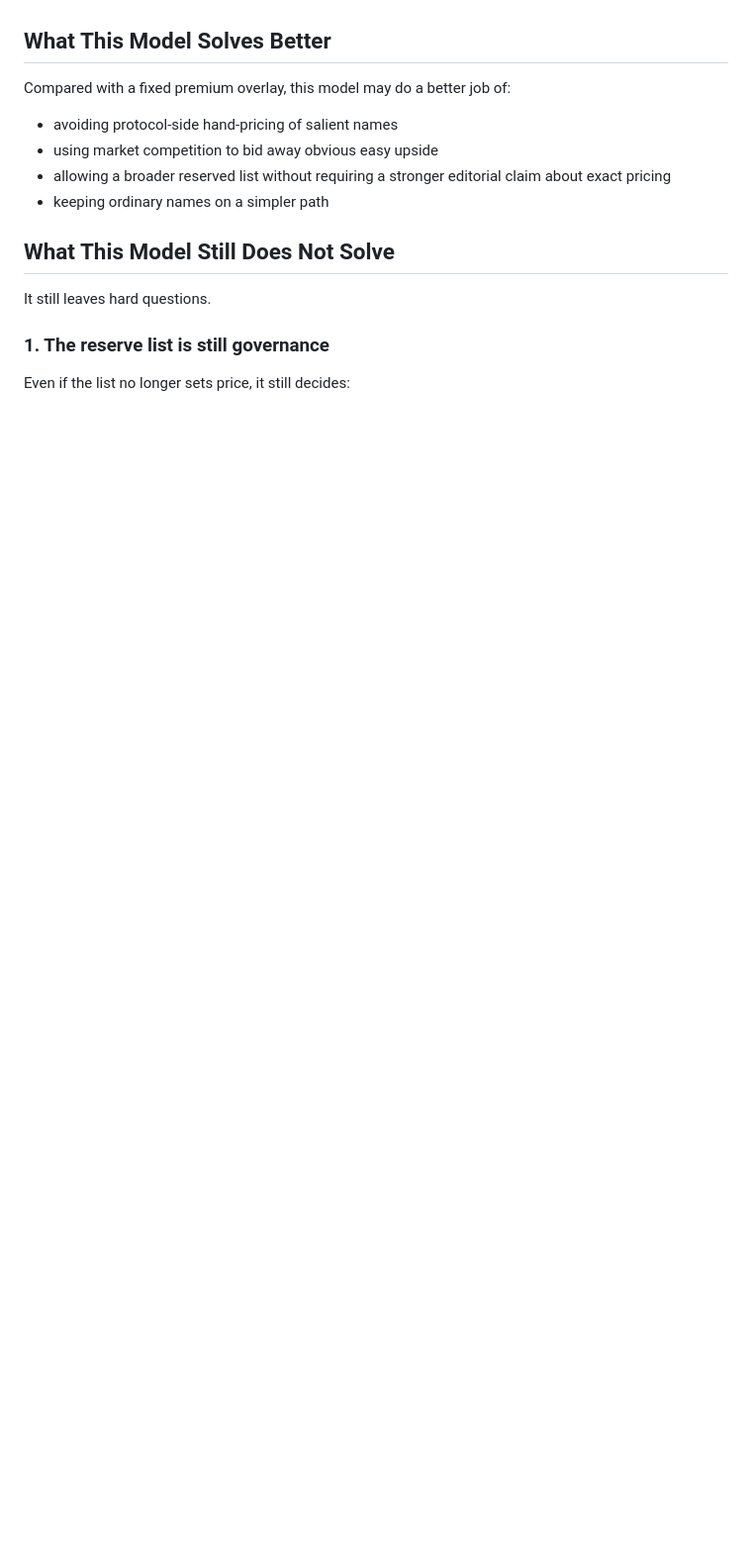
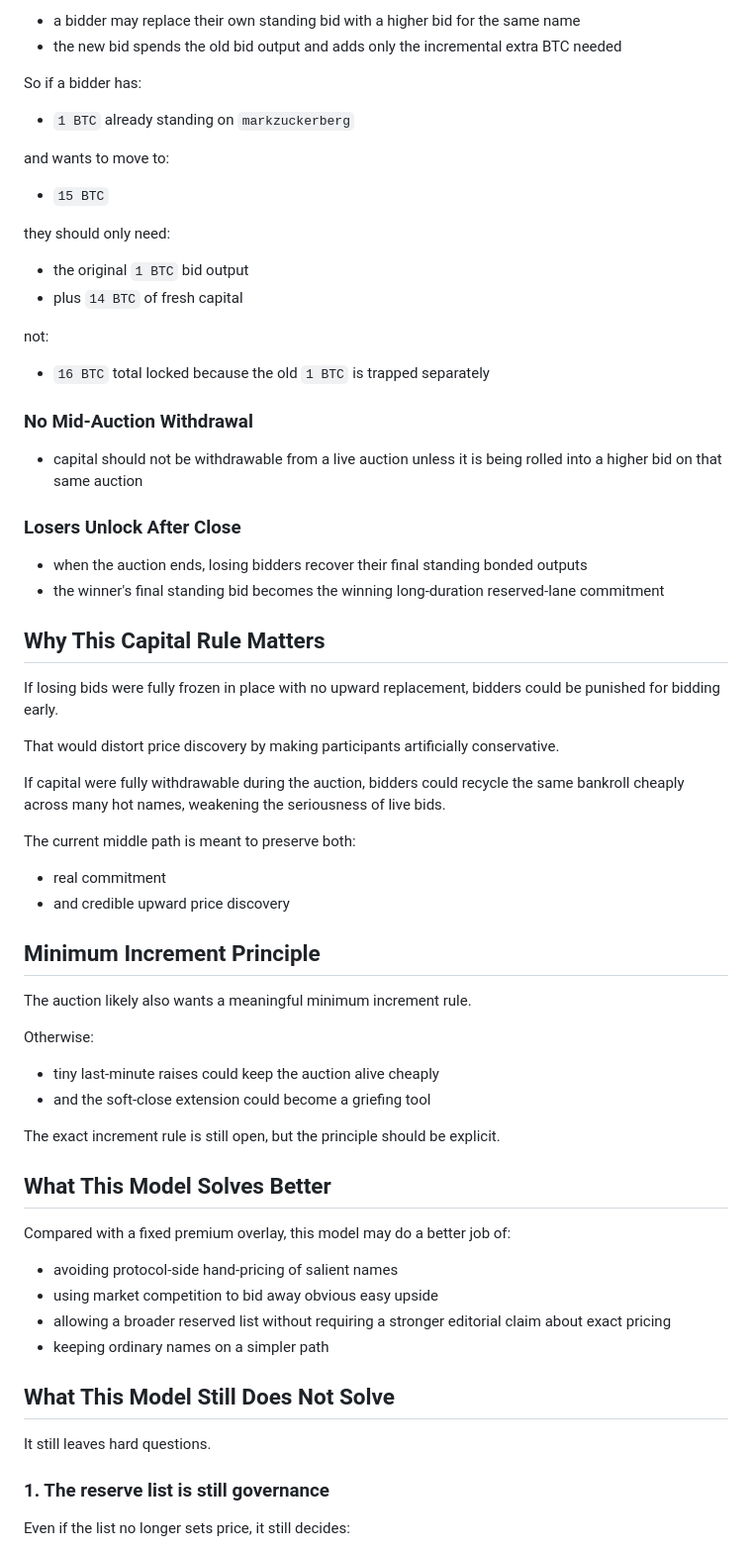
Before and after one commit to deekay/gns, a Markdown page: docs/research/RESERVED_NAME_AUCTION_LANE.md, the part around one of its changes. Shown at 99% size. Rendered like a GitHub page; blank space fills up the shorter version.

Commit message:
Document reserved-auction bid principles

```diff
--- a/docs/research/RESERVED_NAME_AUCTION_LANE.md
+++ b/docs/research/RESERVED_NAME_AUCTION_LANE.md
@@ -218,3 +294,56 @@ The exact number is still open.
+- a bidder may replace their own standing bid with a higher bid for the same name
+- the new bid spends the old bid output and adds only the incremental extra BTC needed
+
+So if a bidder has:
+
+- `1 BTC` already standing on `markzuckerberg`
+
+and wants to move to:
+
+- `15 BTC`
+
+they should only need:
+
+- the original `1 BTC` bid output
+- plus `14 BTC` of fresh capital
+
+not:
+
+- `16 BTC` total locked because the old `1 BTC` is trapped separately
+
+### No Mid-Auction Withdrawal
+
+- capital should not be withdrawable from a live auction unless it is being rolled into a higher bid on that same auction
+
+### Losers Unlock After Close
+
+- when the auction ends, losing bidders recover their final standing bonded outputs
+- the winner's final standing bid becomes the winning long-duration reserved-lane commitment
+
+## Why This Capital Rule Matters
+
+If losing bids were fully frozen in place with no upward replacement, bidders could be punished for bidding early.
+
+That would distort price discovery by making participants artificially conservative.
+
+If capital were fully withdrawable during the auction, bidders could recycle the same bankroll cheaply across many hot names, weakening the seriousness of live bids.
+
+The current middle path is meant to preserve both:
+
+- real commitment
+- and credible upward price discovery
+
+## Minimum Increment Principle
+
+The auction likely also wants a meaningful minimum increment rule.
+
+Otherwise:
+
+- tiny last-minute raises could keep the auction alive cheaply
+- and the soft-close extension could become a griefing tool
+
+The exact increment rule is still open, but the principle should be explicit.
+
 ## What This Model Solves Better
 
 Compared with a fixed premium overlay, this model may do a better job of:
```
Also changed, not shown: other parts of docs/research/RESERVED_NAME_AUCTION_LANE.md (+76 -0 lines).
